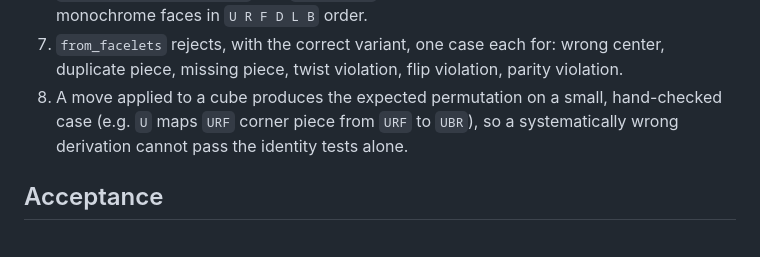
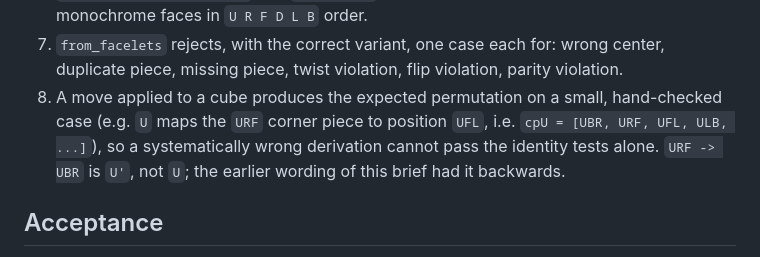
Before and after one commit to jpeckenpaugh/cc-livive-net, a Markdown page: docs/tasks/M0-core.md, the part around the change. GitHub-like rendering.

```diff
--- a/docs/tasks/M0-core.md
+++ b/docs/tasks/M0-core.md
@@ -78,8 +78,10 @@ hand-written SplitMix64 for pseudo-random cases:
    wrong center, duplicate piece, missing piece, twist violation, flip
    violation, parity violation.
 8. A move applied to a cube produces the expected permutation on a small,
-   hand-checked case (e.g. `U` maps `URF` corner piece from `URF` to `UBR`), so a
-   systematically wrong derivation cannot pass the identity tests alone.
+   hand-checked case (e.g. `U` maps the `URF` corner piece to position `UFL`,
+   i.e. `cpU = [UBR, URF, UFL, ULB, ...]`), so a systematically wrong derivation
+   cannot pass the identity tests alone. `URF -> UBR` is `U'`, not `U`; the
+   earlier wording of this brief had it backwards.
 
 ## Acceptance
 
```
Also changed, not shown: docs/DECISIONS.md (+21 -0 lines).
